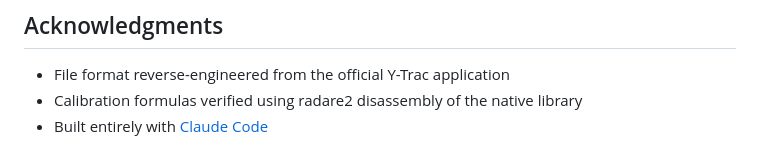
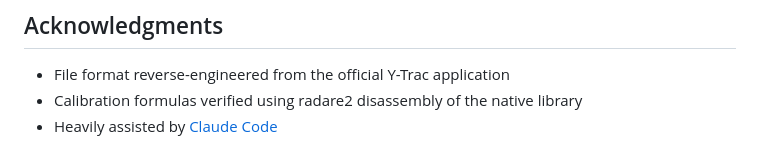
Before and after one commit to tex0l/ctrk-exporter, a Markdown page: README.md, the part around the change. GitHub-like rendering.

Commit message:
Fix: heavily assisted, not entirely built

```diff
--- a/README.md
+++ b/README.md
@@ -190,4 +190,4 @@ MIT License
 
 - File format reverse-engineered from the official Y-Trac application
 - Calibration formulas verified using radare2 disassembly of the native library
-- Built entirely with [Claude Code](https://claude.ai/code)
+- Heavily assisted by [Claude Code](https://claude.ai/code)
```
